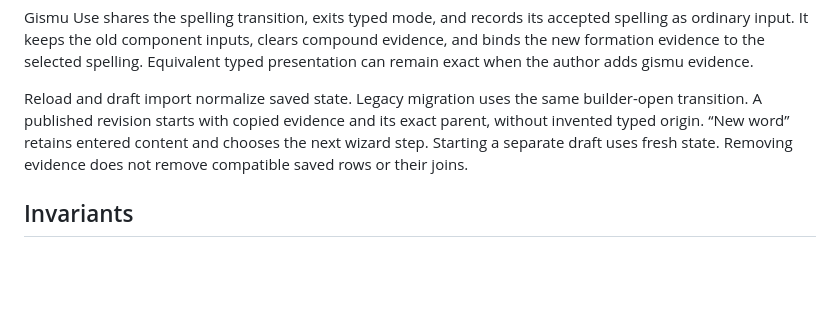
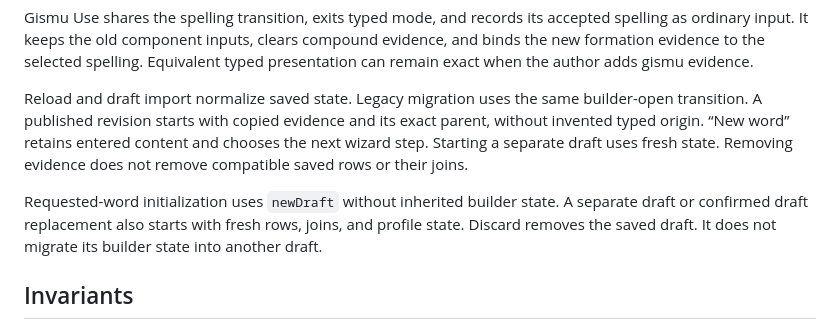
Before and after one commit to int19h/jbovlacku, a Markdown page: docs/typed-headword-state.md, the part around the change. Drawn GitHub-style; blank space fills up the shorter version.

Commit message:
Name draft initialization and replacement events

```diff
--- a/docs/typed-headword-state.md
+++ b/docs/typed-headword-state.md
@@ -110,6 +110,10 @@ A published revision starts with copied evidence and its exact parent, without i
 “New word” retains entered content and chooses the next wizard step. Starting a separate draft uses fresh state.
 Removing evidence does not remove compatible saved rows or their joins.
 
+Requested-word initialization uses `newDraft` without inherited builder state.
+A separate draft or confirmed draft replacement also starts with fresh rows, joins, and profile state.
+Discard removes the saved draft. It does not migrate its builder state into another draft.
+
 ## Invariants
 
 For supported construction, a typed candidate rebuilds its exact spelling, including case, commas, framing dots, and optional joins.
```
